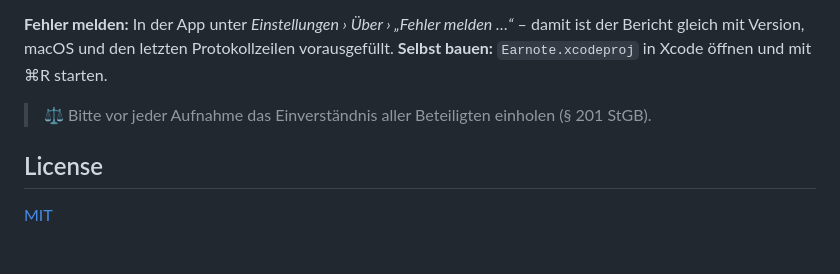
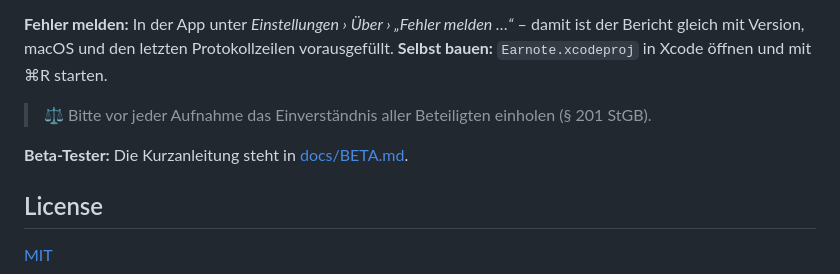
Before and after one commit to louiskl/Earnote, a Markdown page: README.md, the part around the change. GitHub-like rendering; blank space fills up the shorter version.

```diff
--- a/README.md
+++ b/README.md
@@ -99,6 +99,8 @@ PRs are welcome. See [CONTRIBUTING.md](CONTRIBUTING.md) and the [roadmap](docs/R
 
 > ⚖️ Bitte vor jeder Aufnahme das Einverständnis aller Beteiligten einholen (§ 201 StGB).
 
+**Beta-Tester:** Die Kurzanleitung steht in [docs/BETA.md](docs/BETA.md).
+
 ## License
 
 [MIT](LICENSE)
```
Also changed, not shown: docs/BETA.md (added, +49 -0 lines).
